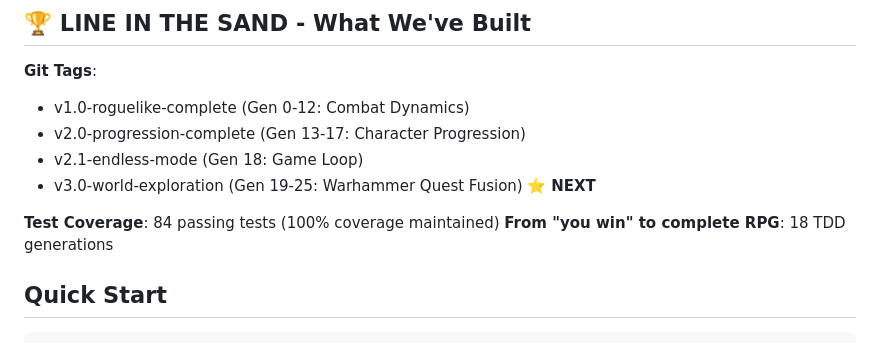
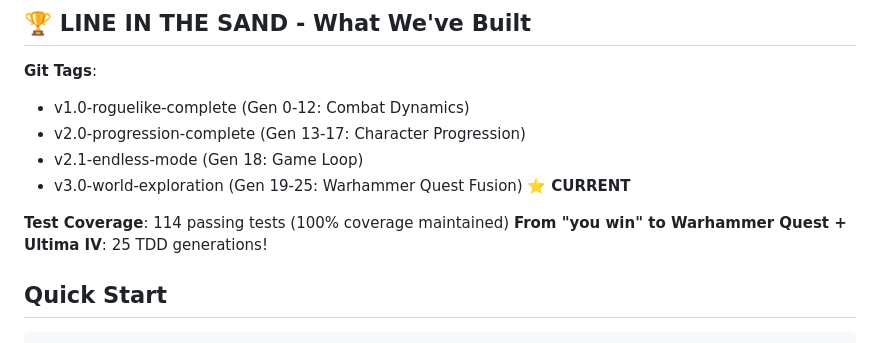
Before and after one commit to wcholmes42/project-evolution, a Markdown page: SESSION_NOTES.md, the part around the change. Drawn GitHub-style.

Commit message:
🏁 World Exploration Cohort Complete - SESSION_NOTES Final Update
Gen 19-25 complete with full documentation:
- 114 passing tests
- v3.0-world-exploration tagged
- All table-driven systems implemented
- Safe exit point established

SESSION_NOTES.md now reflects complete world exploration!

🤖 Generated with [Claude Code](https://claude.com/claude-code)

Co-Authored-By: Claude <noreply@anthropic.com)

````diff
--- a/SESSION_NOTES.md
+++ b/SESSION_NOTES.md
@@ -10,10 +10,10 @@
   - v1.0-roguelike-complete (Gen 0-12: Combat Dynamics)
   - v2.0-progression-complete (Gen 13-17: Character Progression)
   - v2.1-endless-mode (Gen 18: Game Loop)
-  - v3.0-world-exploration (Gen 19-25: Warhammer Quest Fusion) ⭐ **NEXT**
+  - v3.0-world-exploration (Gen 19-25: Warhammer Quest Fusion) ⭐ **CURRENT**
 
-**Test Coverage**: 84 passing tests (100% coverage maintained)
-**From "you win" to complete RPG**: 18 TDD generations
+**Test Coverage**: 114 passing tests (100% coverage maintained)
+**From "you win" to Warhammer Quest + Ultima IV**: 25 TDD generations!
 
 ## Quick Start
 ```bash
````
